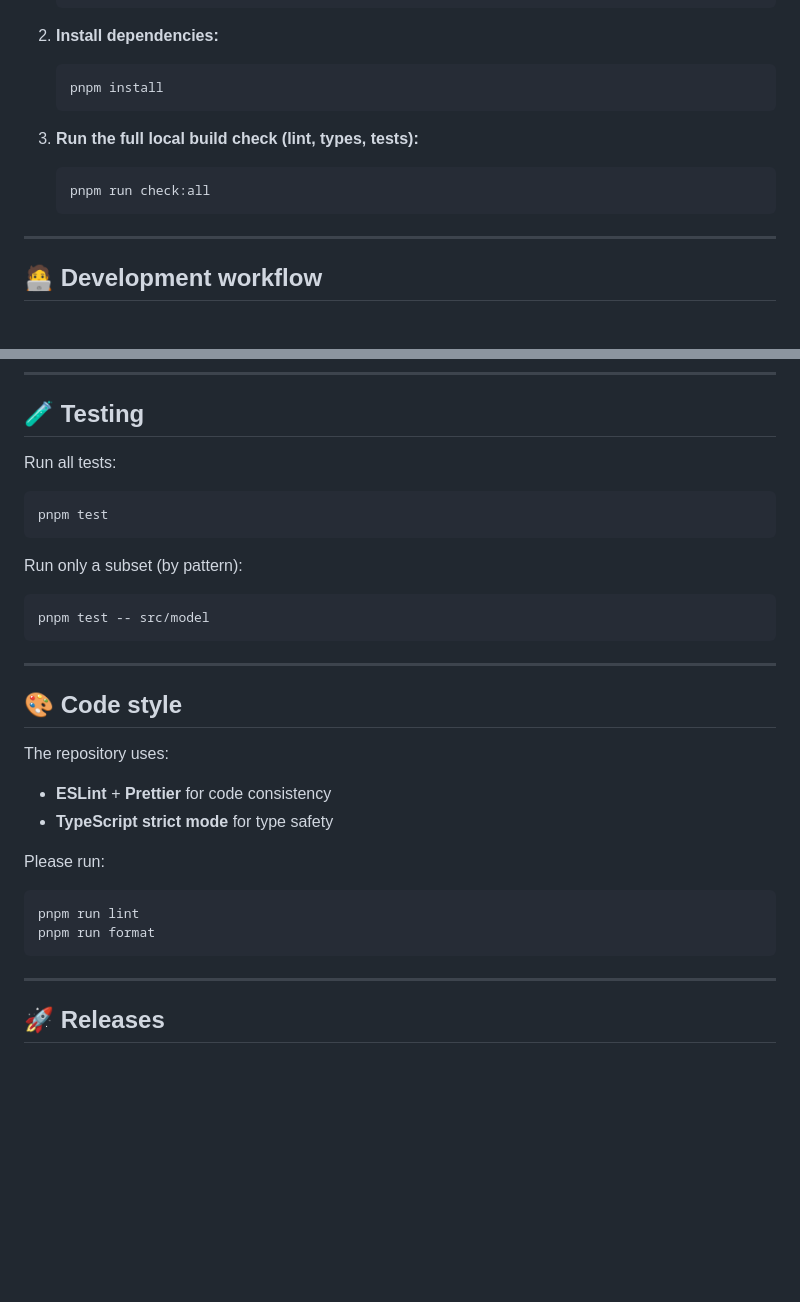
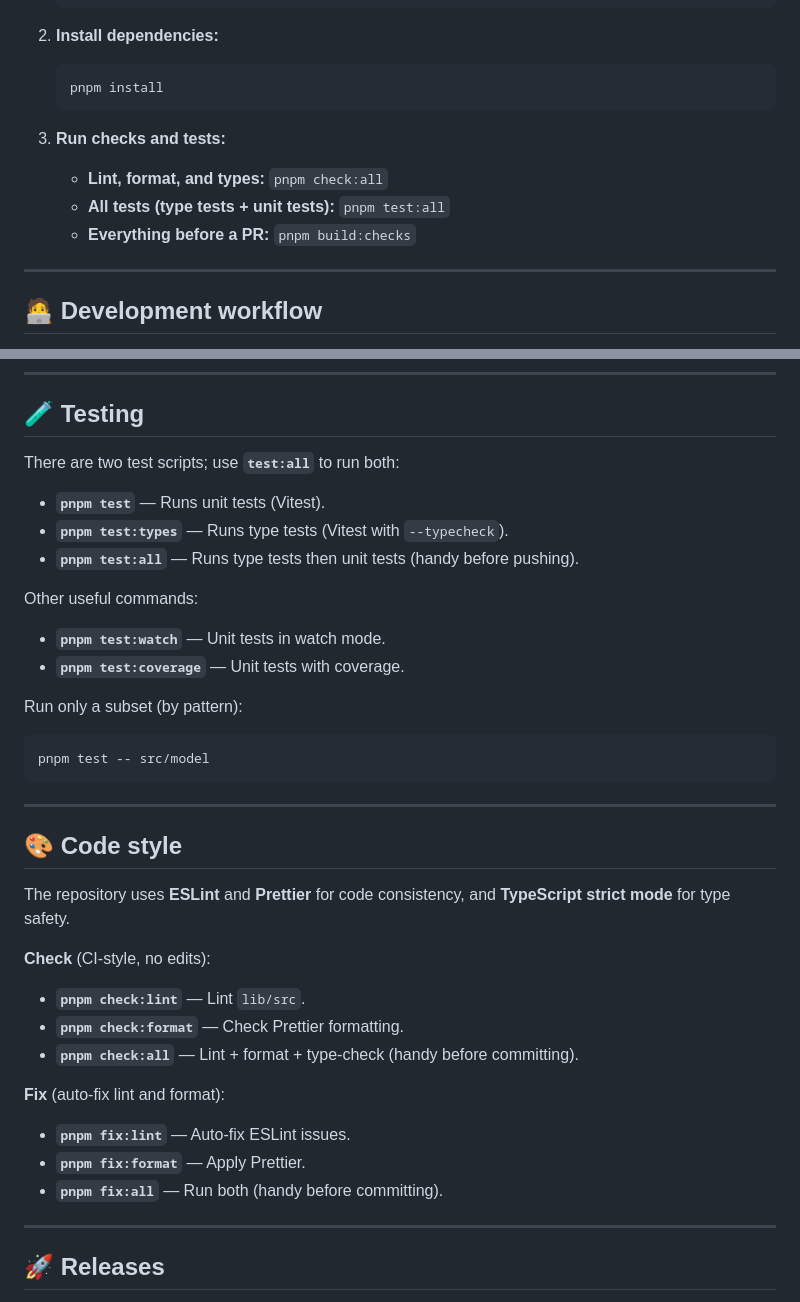
Before and after one commit to miragejs/orm, a Markdown page: CONTRIBUTING.md, 2 parts joined by grey strips. Rendered like a GitHub page; blank space fills up the shorter version.

Commit message:
doc: update CONTRIBUTING.md

````diff
--- a/CONTRIBUTING.md
+++ b/CONTRIBUTING.md
@@ -36,10 +36,10 @@ Contributions, discussions, and feedback are very welcome ❤️
    pnpm install
    ```
 
-3. **Run the full local build check (lint, types, tests):**
-   ```bash
-   pnpm run check:all
-   ```
+3. **Run checks and tests:**
+   - **Lint, format, and types:** `pnpm check:all`
+   - **All tests (type tests + unit tests):** `pnpm test:all`
+   - **Everything before a PR:** `pnpm build:checks`
 
 ---
 
@@ -123,10 +123,16 @@ Once merged, your commits will automatically be included in the changelog via th
 
 ## 🧪 Testing
 
-Run all tests:
-```bash
-pnpm test
-```
+There are two test scripts; use **`test:all`** to run both:
+
+- **`pnpm test`** — Runs unit tests (Vitest).
+- **`pnpm test:types`** — Runs type tests (Vitest with `--typecheck`).
+- **`pnpm test:all`** — Runs type tests then unit tests (handy before pushing).
+
+Other useful commands:
+
+- **`pnpm test:watch`** — Unit tests in watch mode.
+- **`pnpm test:coverage`** — Unit tests with coverage.
 
 Run only a subset (by pattern):
 ```bash
@@ -137,15 +143,19 @@ pnpm test -- src/model
 
 ## 🎨 Code style
 
-The repository uses:
-- **ESLint** + **Prettier** for code consistency
-- **TypeScript strict mode** for type safety
+The repository uses **ESLint** and **Prettier** for code consistency, and **TypeScript strict mode** for type safety.
 
-Please run:
-```bash
-pnpm run lint
-pnpm run format
-```
+**Check** (CI-style, no edits):
+
+- **`pnpm check:lint`** — Lint `lib/src`.
+- **`pnpm check:format`** — Check Prettier formatting.
+- **`pnpm check:all`** — Lint + format + type-check (handy before committing).
+
+**Fix** (auto-fix lint and format):
+
+- **`pnpm fix:lint`** — Auto-fix ESLint issues.
+- **`pnpm fix:format`** — Apply Prettier.
+- **`pnpm fix:all`** — Run both (handy before committing).
 
 ---
 
````
